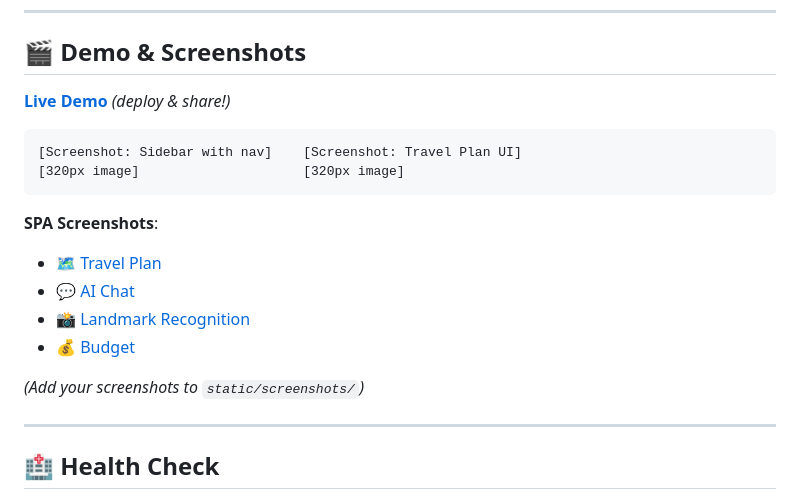
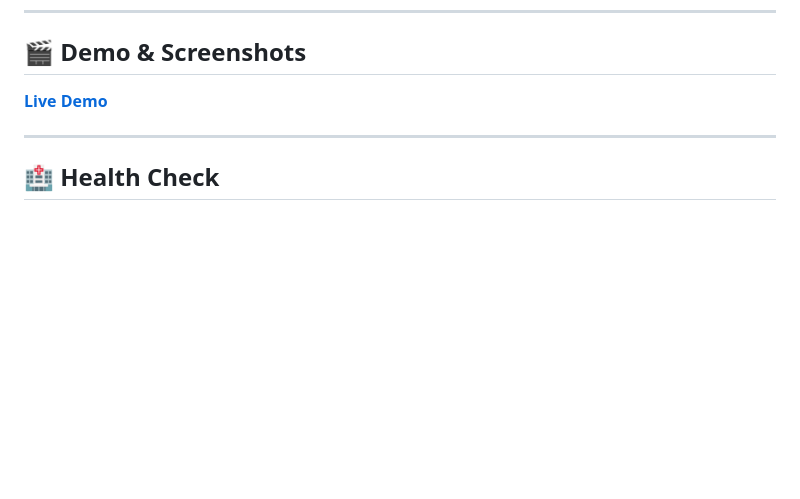
Before and after one commit to Shouvik599/RoamWise, a Markdown page: README.md, the part around the change. GitHub-like rendering; blank space fills up the shorter version.

Commit message:
add link

````diff
--- a/README.md
+++ b/README.md
@@ -132,20 +132,7 @@ curl -X POST http://localhost:7860/travel/chat \
 
 ## 🎬 Demo & Screenshots
 
-**[Live Demo](https://your-deployed-url.com)** *(deploy & share!)*
-
-```
-[Screenshot: Sidebar with nav]    [Screenshot: Travel Plan UI]
-[320px image]                     [320px image]
-```
-
-**SPA Screenshots**:
-- 🗺️ [Travel Plan](screenshots/travel-plan.png)
-- 💬 [AI Chat](screenshots/chat.png)
-- 📸 [Landmark Recognition](screenshots/landmark.png)
-- 💰 [Budget](screenshots/budget.png)
-
-*(Add your screenshots to `static/screenshots/`)*
+**[Live Demo](https://shouvik99-roamwise.hf.space)**
 
 ---
 
````
